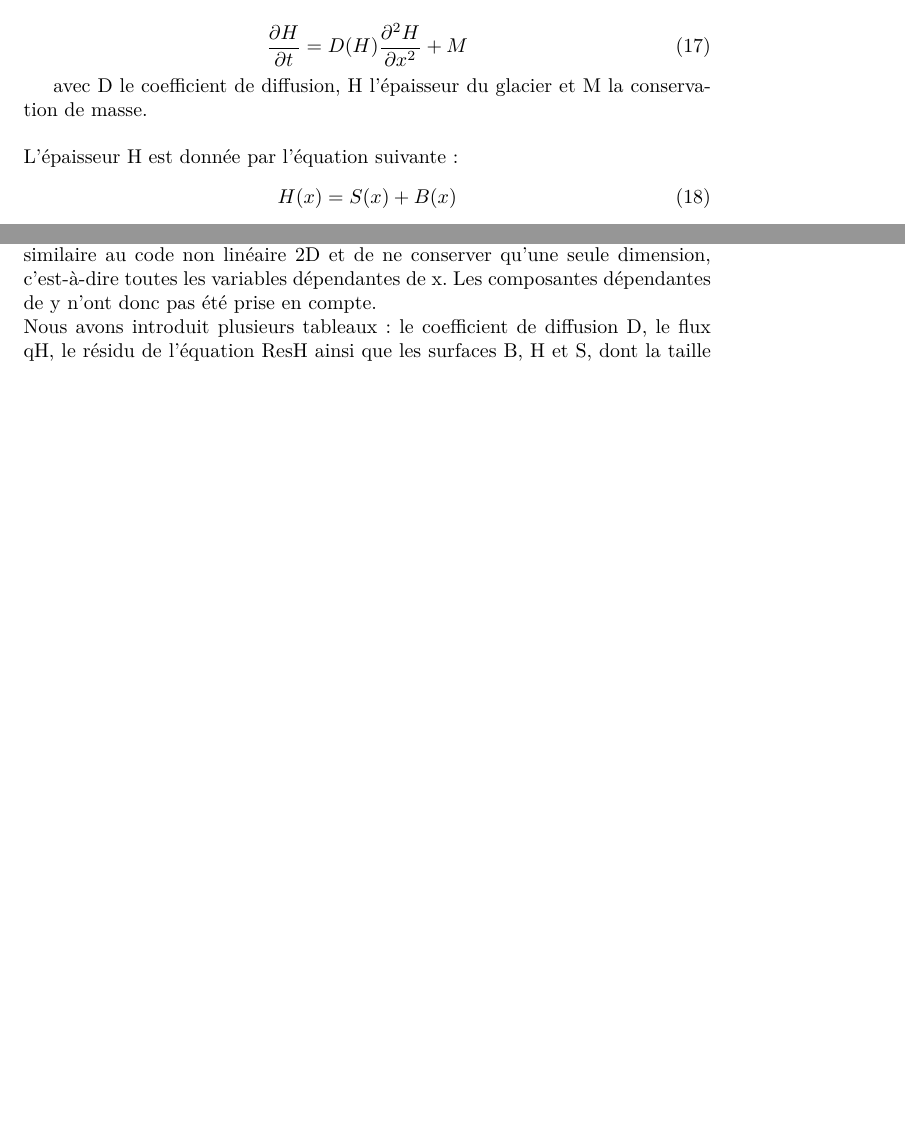
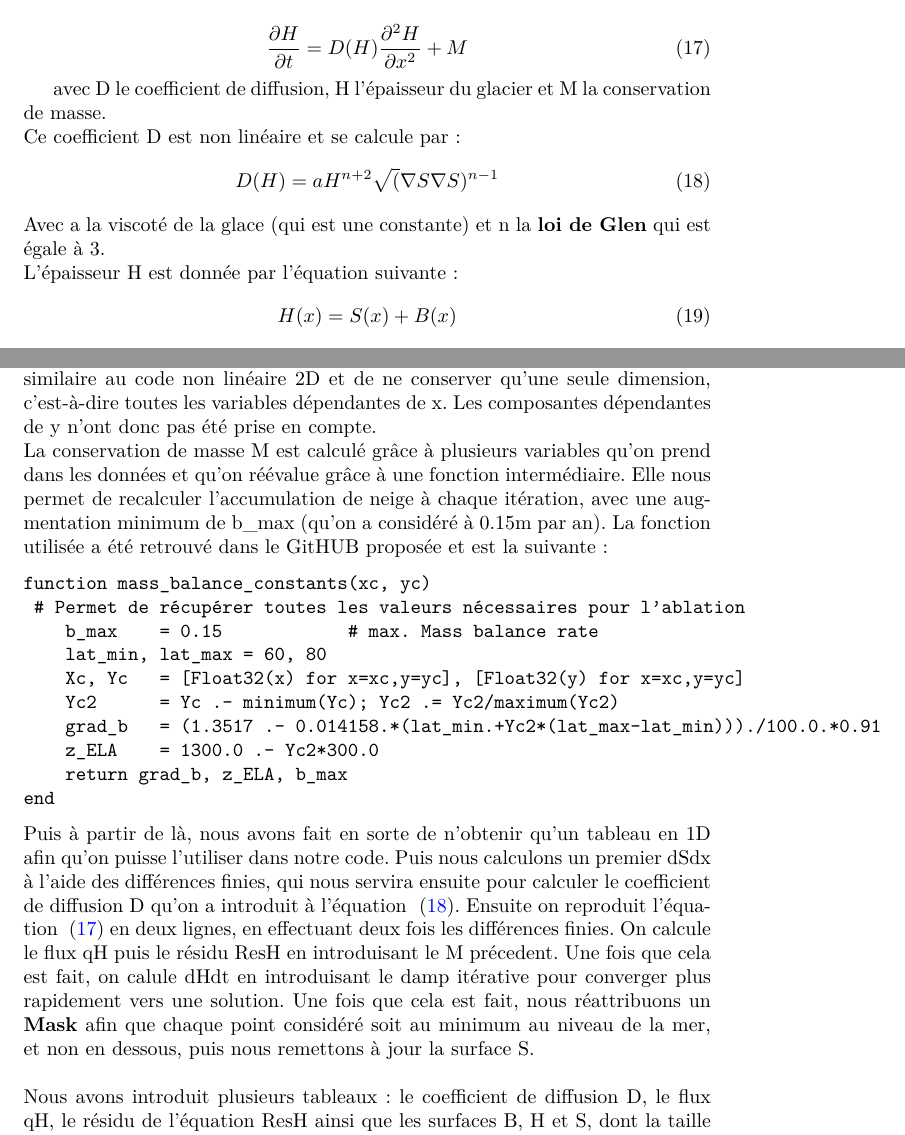
Before and after one commit to Rivoks/polytech-projet-mdg, a LaTeX document (documents/sources_rapport/rapport.tex): two parts of pages 7 and 10 of 17 before the commit and two parts of pages 7 and 10 of 18 after it, joined at a grey line, cut so that both start at the same text, the shorter picture padded with empty space. Compiled offline with pdfLaTeX.

Commit message:
Changement du rapport

```diff
--- a/documents/sources_rapport/rapport.tex
+++ b/documents/sources_rapport/rapport.tex
@@ -251,11 +251,17 @@ On peut donc écrire cette équation SIA comme la résolution d'une équation de
 
 avec D le coefficient de diffusion, H l'épaisseur du glacier et M la conservation de masse.
 \newline
+Ce coefficient D est non linéaire et se calcule par :
+\begin{equation}
+D(H) = aH^{n+2}\sqrt(\nabla S\nabla S)^{n-1}
+\label{eq5}
+\end{equation}
+Avec a la viscoté de la glace (qui est une constante) et n la \textbf{loi de Glen} qui est égale à 3.
 \newline
 L'épaisseur H est donnée par l'équation suivante :
 \begin{equation}
 H(x) = S(x) + B(x)
-\label{eq4}
+\label{eq6}
 \end{equation}
 où B est la hauteur de l'encaissant rocheux et S la topographie de la glace. H est représentée sur la figure \ref{fig01} :
 \\
@@ -324,5 +332,21 @@ Nous avons recréé l'équation~\eqref{eq4} en calculant les dérivées partiell
 Cette méthode permet de trouver une solution approchée d'équations aux dérivées partielles. Elle consiste à discrétiser le domaine étudié en plusieurs sous-intervalles réguliers afin d'approximer l'équation sur chaque sous-intervalles. Cette approximation est obtenue en calculant la différence entre deux valeurs consécutives.
 L'idée était de reprendre un code similaire au code non linéaire 2D et de ne conserver qu'une seule dimension, c'est-à-dire toutes les variables dépendantes de x. Les composantes dépendantes de y n'ont donc pas été prise en compte.
 \newline
+La conservation de masse M est calculé grâce à plusieurs variables qu'on prend dans les données et qu'on réévalue grâce à une fonction intermédiaire. Elle nous permet de recalculer l'accumulation de neige à chaque itération, avec une augmentation minimum de b\_max (qu'on a considéré à 0.15m par an). La fonction utilisée a été retrouvé dans le GitHUB proposée et est la suivante :
+\begin{verbatim}
+function mass_balance_constants(xc, yc)
+ # Permet de récupérer toutes les valeurs nécessaires pour l'ablation
+    b_max    = 0.15            # max. Mass balance rate
+    lat_min, lat_max = 60, 80
+    Xc, Yc   = [Float32(x) for x=xc,y=yc], [Float32(y) for x=xc,y=yc]
+    Yc2      = Yc .- minimum(Yc); Yc2 .= Yc2/maximum(Yc2)
+    grad_b   = (1.3517 .- 0.014158.*(lat_min.+Yc2*(lat_max-lat_min)))./100.0.*0.91
+    z_ELA    = 1300.0 .- Yc2*300.0
+    return grad_b, z_ELA, b_max
+end
+\end{verbatim}
+Puis à partir de là, nous avons fait en sorte de n'obtenir qu'un tableau en 1D afin qu'on puisse l'utiliser dans notre code. Puis nous calculons un premier dSdx à l'aide des différences finies, qui nous servira ensuite pour calculer le coefficient de diffusion D qu'on a introduit à l'équation ~\eqref{eq5}. Ensuite on reproduit l'équation ~\eqref{eq4} en deux lignes, en effectuant deux fois les différences finies. On calcule le flux qH puis le résidu ResH en introduisant le M précedent. Une fois que cela est fait, on calule dHdt en introduisant le damp itérative pour converger plus rapidement vers une solution. Une fois que cela est fait, nous réattribuons un \textbf{Mask} afin que chaque point considéré soit au minimum au niveau de la mer, et non en dessous, puis nous remettons à jour la surface S.
+\newline
+\newline
 Nous avons introduit plusieurs tableaux : le coefficient de diffusion D, le flux qH, le résidu de l'équation ResH ainsi que les surfaces B, H et S, dont la taille varie en fonction des calculs qu'on leur applique. Par exemple, les méthodes des différences finies sur un tableau de taille nx renvoie un autre tableau de taille nx-1 (car on applique nx-1 opérations sur nx valeurs).
 \newline
```
Also changed, not shown: documents/sources_rapport/rapport.pdf, documents/sources_rapport/rapport.tex (18 more changed lines), 6 other files.
